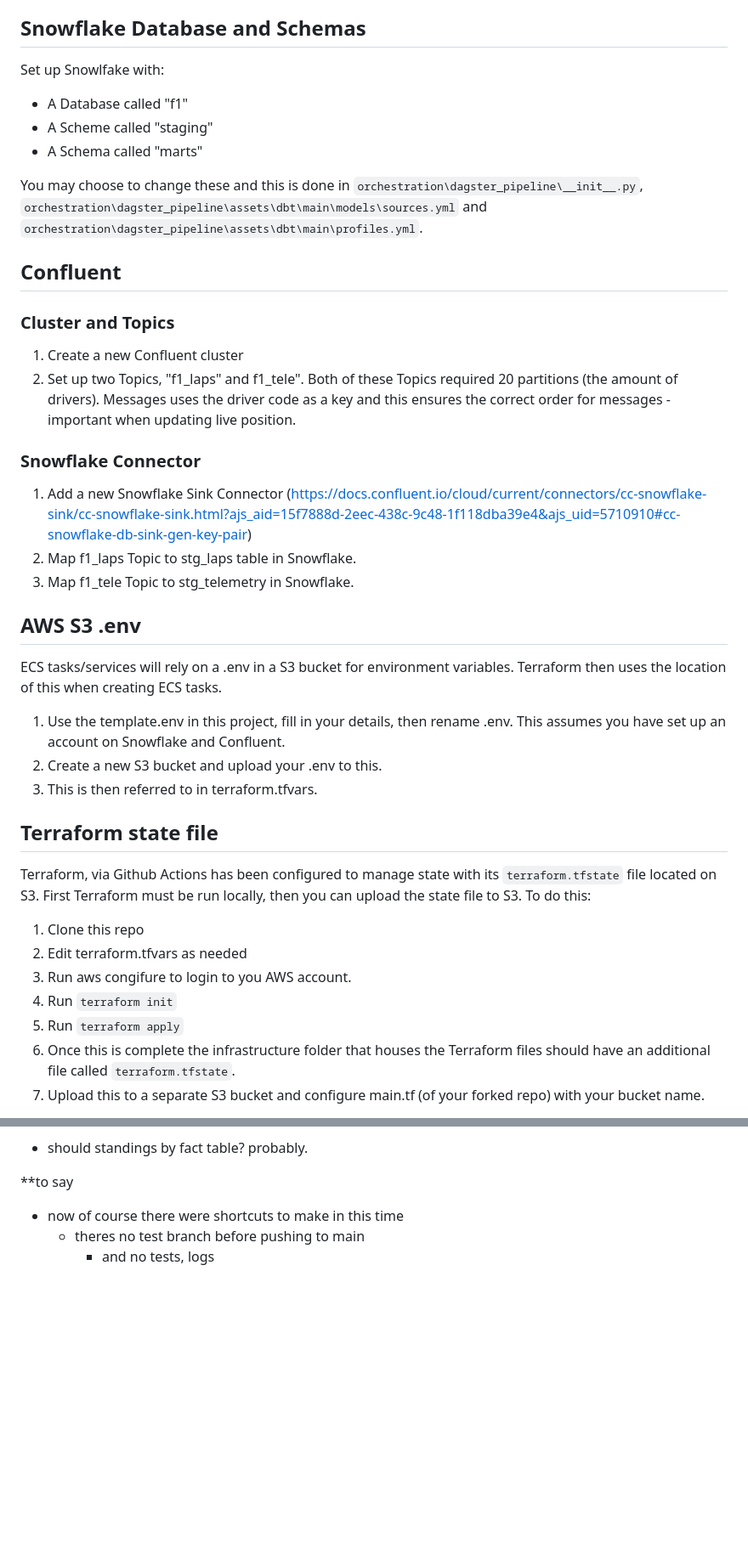
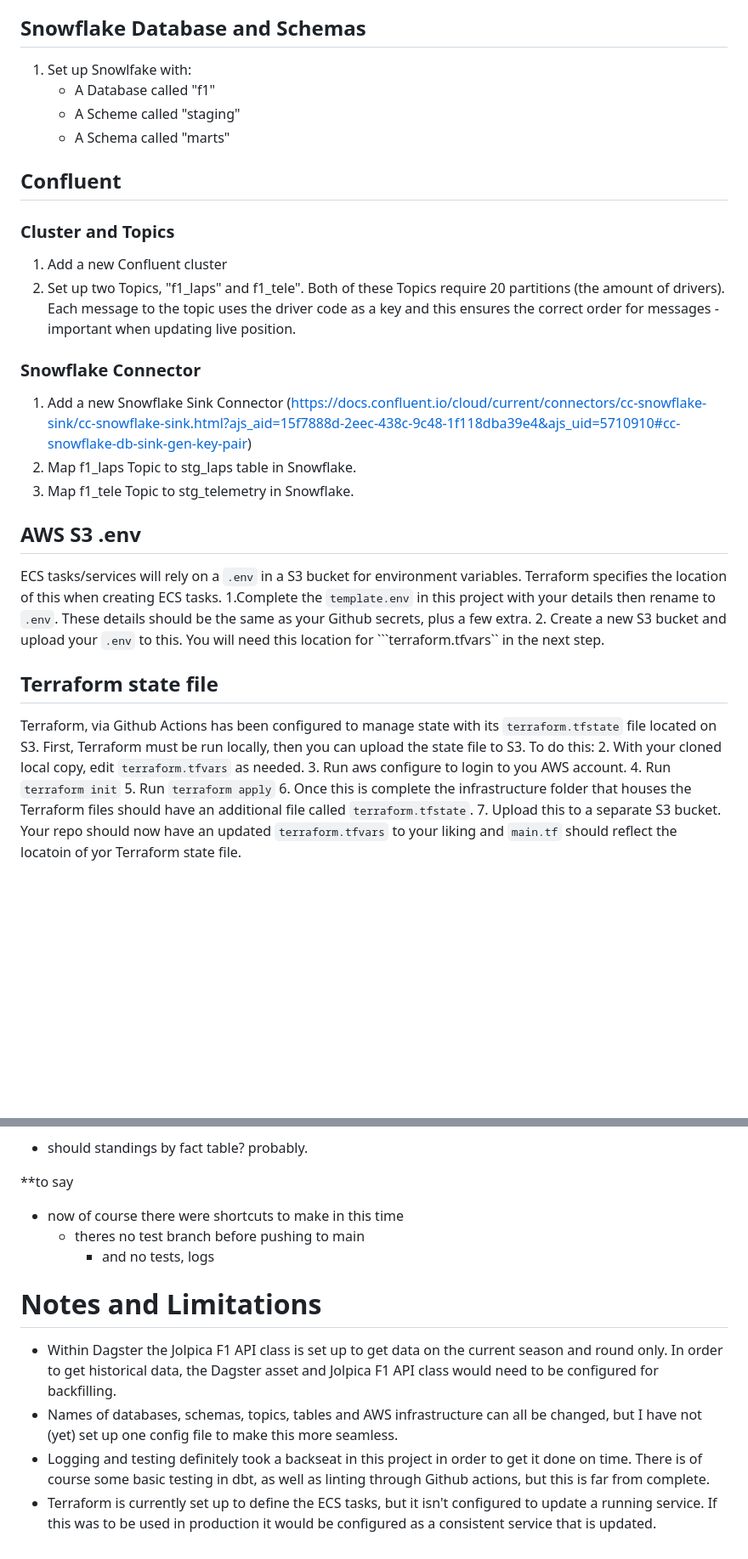
Before and after one commit to b-geo/DEC-P3, a Markdown page: README.md, 2 parts joined by grey strips. Shown: that part at 85% size. Drawn GitHub-style; blank space fills up the shorter version.

````diff
--- a/README.md
+++ b/README.md
@@ -107,36 +125,32 @@ Github Actions relies on the following secrets:
 The reason Snowflake details are needed is because as part of SQLFluff's checks it will compile dbt - which requires those details.
 
 ## Snowflake Database and Schemas
-Set up Snowlfake with:
-- A Database called "f1"
-- A Scheme called "staging"
-- A Schema  called "marts"
-
-You may choose to change these and this is done in ```orchestration\dagster_pipeline\__init__.py```, ```orchestration\dagster_pipeline\assets\dbt\main\models\sources.yml``` and ```orchestration\dagster_pipeline\assets\dbt\main\profiles.yml```.
+1. Set up Snowlfake with:
+    - A Database called "f1"
+    - A Scheme called "staging"
+    - A Schema  called "marts"
 
 ## Confluent
 ### Cluster and Topics
-1. Create a new Confluent cluster
-2. Set up two Topics, "f1_laps" and f1_tele". Both of these Topics required 20 partitions (the amount of drivers). Messages uses the driver code as a key and this ensures the correct order for messages - important when updating live position.
+1. Add a new Confluent cluster
+2. Set up two Topics, "f1_laps" and f1_tele". Both of these Topics require 20 partitions (the amount of drivers). Each message to the topic uses the driver code as a key and this ensures the correct order for messages - important when updating live position.
 ### Snowflake Connector
 1. Add a new Snowflake Sink Connector (https://docs.confluent.io/cloud/current/connectors/cc-snowflake-sink/cc-snowflake-sink.html?ajs_aid=15f7888d-2eec-438c-9c48-1f118dba39e4&ajs_uid=5710910#cc-snowflake-db-sink-gen-key-pair)
 2. Map f1_laps Topic to stg_laps table in Snowflake.
 3. Map f1_tele Topic to stg_telemetry in Snowflake.
 
 ## AWS S3 .env
-ECS tasks/services will rely on a .env in a S3 bucket for environment variables. Terraform then uses the location of this when creating ECS tasks.
-1. Use the template.env in this project, fill in your details, then rename .env. This assumes you have set up an account on Snowflake and Confluent.
-2. Create a new S3 bucket and upload your .env to this.
-3. This is then referred to in terraform.tfvars.
+ECS tasks/services will rely on a ```.env``` in a S3 bucket for environment variables. Terraform specifies the location of this when creating ECS tasks.
+1.Complete the ```template.env``` in this project with your details then rename to ```.env```. These details should be the same as your Github secrets, plus a few extra.
+2. Create a new S3 bucket and upload your ```.env``` to this. You will need this location for ```terraform.tfvars`` in the next step.
 
 ## Terraform state file
-Terraform, via Github Actions has been configured to manage state with its ```terraform.tfstate``` file located on S3. First Terraform must be run locally, then you can upload the state file to S3. To do this:
-1. Clone this repo
-2. Edit terraform.tfvars as needed
-3. Run aws congifure to login to you AWS account.
+Terraform, via Github Actions has been configured to manage state with its ```terraform.tfstate``` file located on S3. First, Terraform must be run locally, then you can upload the state file to S3. To do this:
+2. With your cloned local copy, edit ```terraform.tfvars``` as needed.
+3. Run aws configure to login to you AWS account.
 4. Run ```terraform init```
 5. Run ```terraform apply```
 6. Once this is complete the infrastructure folder that houses the Terraform files should have an additional file called ```terraform.tfstate```.
-7. Upload this to a separate S3 bucket and configure main.tf (of your forked repo) with your bucket name.
+7. Upload this to a separate S3 bucket. Your repo should now have an updated ```terraform.tfvars``` to your liking and ```main.tf``` should reflect the locatoin of yor Terraform state file.
 
 
@@ -215,3 +219,9 @@
 - now of course there were shortcuts to make in this time
     - theres no test branch before pushing to main
         - and no tests, logs
+
+# Notes and Limitations
+- Within Dagster the Jolpica F1 API class is set up to get data on the current season and round only. In order to get historical data, the Dagster asset and Jolpica F1 API class would need to be configured for backfilling.
+- Names of databases, schemas, topics, tables and AWS infrastructure can all be changed, but I have not (yet) set up one config file to make this more seamless.
+- Logging and testing definitely took a backseat in this project in order to get it done on time. There is of course some basic testing in dbt, as well as linting through Github actions, but this is far from complete.
+- Terraform is currently set up to define the ECS tasks, but it isn't configured to update a running service. If this was to be used in production it would be configured as a consistent service that is updated.
````
Also changed, not shown: other parts of README.md (+64 -56 lines), notes.md (+5 -0 lines), images/arch_diagram.png (added), images/ent_diagram.png (added), 1 other file.
